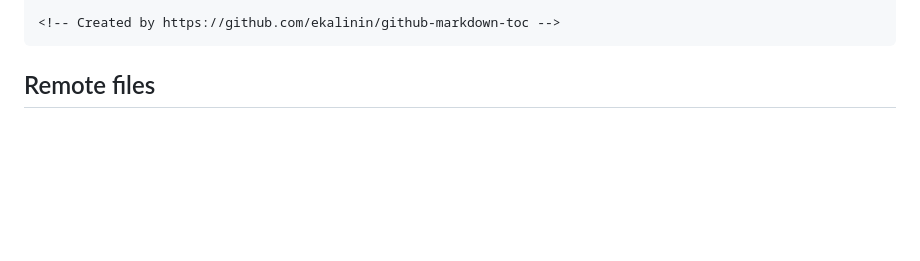
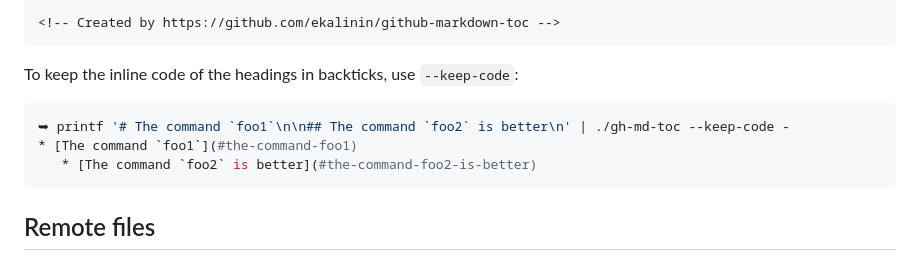
Before and after one commit to ekalinin/github-markdown-toc, a Markdown page: README.md, the part around the change. Rendered like a GitHub page; blank space fills up the shorter version.

Commit message:
docs(readme): add the --keep-code example

````diff
--- a/README.md
+++ b/README.md
@@ -181,6 +181,14 @@ Table of Contents
 - [License](#license)
 
 <!-- Created by https://github.com/ekalinin/github-markdown-toc -->
+```
+
+To keep the inline code of the headings in backticks, use `--keep-code`:
+
+```bash
+➥ printf '# The command `foo1`\n\n## The command `foo2` is better\n' | ./gh-md-toc --keep-code -
+* [The command `foo1`](#the-command-foo1)
+   * [The command `foo2` is better](#the-command-foo2-is-better)
 ```
 
 Remote files
````
Also changed, not shown: 1 other file.
